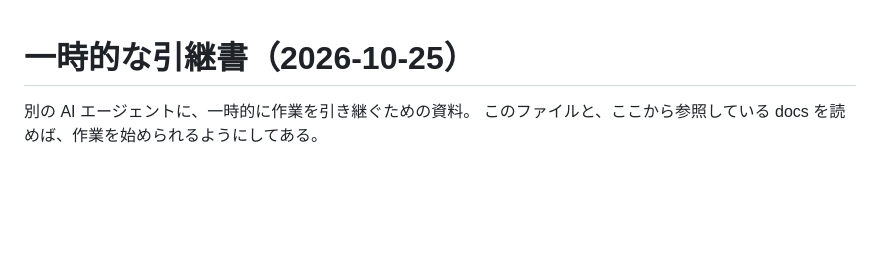
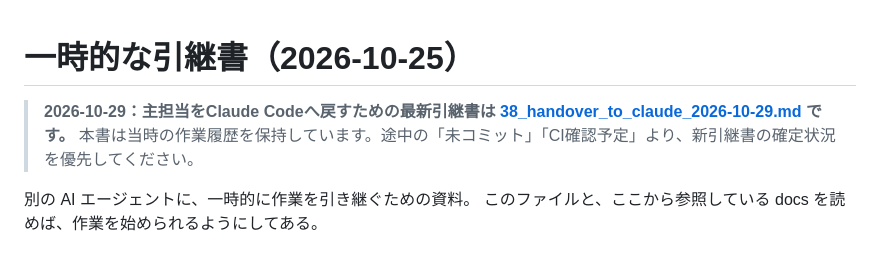
Before and after one commit to higeotoko/sketchBRep, a Markdown page: docs/23_handover_2026-10-25.md, the part around the change. GitHub-like rendering; blank space fills up the shorter version.

```diff
--- a/docs/23_handover_2026-10-25.md
+++ b/docs/23_handover_2026-10-25.md
@@ -1,4 +1,6 @@
 # 一時的な引継書（2026-10-25）
+
+> **2026-10-29：主担当をClaude Codeへ戻すための最新引継書は [38_handover_to_claude_2026-10-29.md](38_handover_to_claude_2026-10-29.md) です。** 本書は当時の作業履歴を保持しています。途中の「未コミット」「CI確認予定」より、新引継書の確定状況を優先してください。
 
 別の AI エージェントに、一時的に作業を引き継ぐための資料。
 このファイルと、ここから参照している docs を読めば、作業を始められるようにしてある。
```
Also changed, not shown: README.md (+2 -0 lines), docs/38_handover_to_claude_2026-10-29.md (added, +211 -0 lines).
